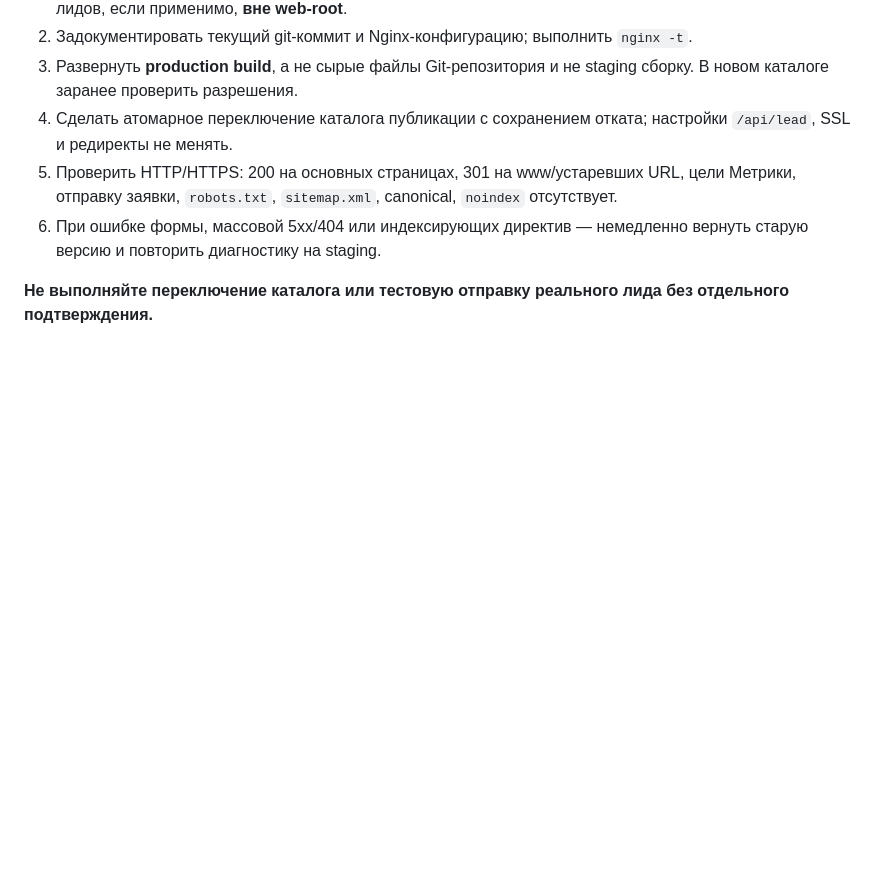
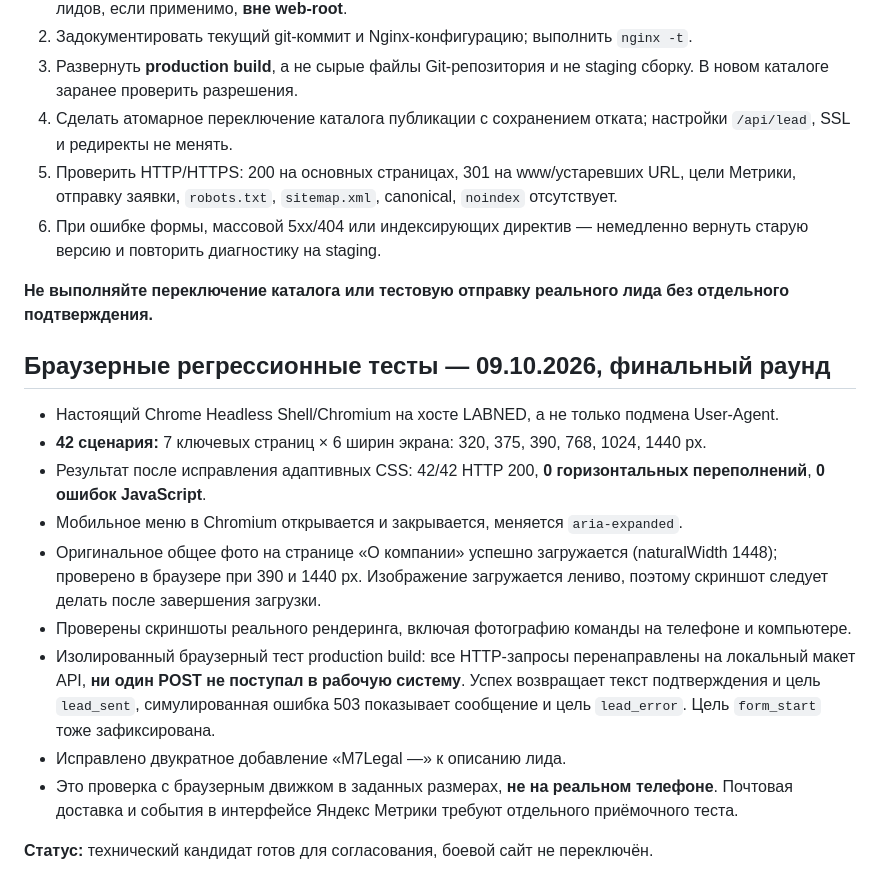
Before and after one commit to pushkarenkoalexandr35-cmyk/m7legal-site, a Markdown page: RELEASE-CHECKLIST.md, the part around the change. Drawn GitHub-style; blank space fills up the shorter version.

Commit message:
docs: record 42 real browser responsive checks and isolated success/failure lead tests

```diff
--- a/RELEASE-CHECKLIST.md
+++ b/RELEASE-CHECKLIST.md
@@ -41,3 +41,18 @@ Production build включает `robots.txt` с Allow, `sitemap.xml`, инде
 6. При ошибке формы, массовой 5xx/404 или индексирующих директив — немедленно вернуть старую версию и повторить диагностику на staging.
 
 **Не выполняйте переключение каталога или тестовую отправку реального лида без отдельного подтверждения.**
+
+
+## Браузерные регрессионные тесты — 09.10.2026, финальный раунд
+
+- Настоящий Chrome Headless Shell/Chromium на хосте LABNED, а не только подмена User-Agent.
+- **42 сценария:** 7 ключевых страниц × 6 ширин экрана: 320, 375, 390, 768, 1024, 1440 px.
+- Результат после исправления адаптивных CSS: 42/42 HTTP 200, **0 горизонтальных переполнений**, **0 ошибок JavaScript**.
+- Мобильное меню в Chromium открывается и закрывается, меняется `aria-expanded`.
+- Оригинальное общее фото на странице «О компании» успешно загружается (naturalWidth 1448); проверено в браузере при 390 и 1440 px. Изображение загружается лениво, поэтому скриншот следует делать после завершения загрузки.
+- Проверены скриншоты реального рендеринга, включая фотографию команды на телефоне и компьютере.
+- Изолированный браузерный тест production build: все HTTP-запросы перенаправлены на локальный макет API, **ни один POST не поступал в рабочую систему**. Успех возвращает текст подтверждения и цель `lead_sent`, симулированная ошибка 503 показывает сообщение и цель `lead_error`. Цель `form_start` тоже зафиксирована.
+- Исправлено двукратное добавление «M7Legal —» к описанию лида.
+- Это проверка с браузерным движком в заданных размерах, **не на реальном телефоне**. Почтовая доставка и события в интерфейсе Яндекс Метрики требуют отдельного приёмочного теста.
+
+**Статус:** технический кандидат готов для согласования, боевой сайт не переключён.
```
